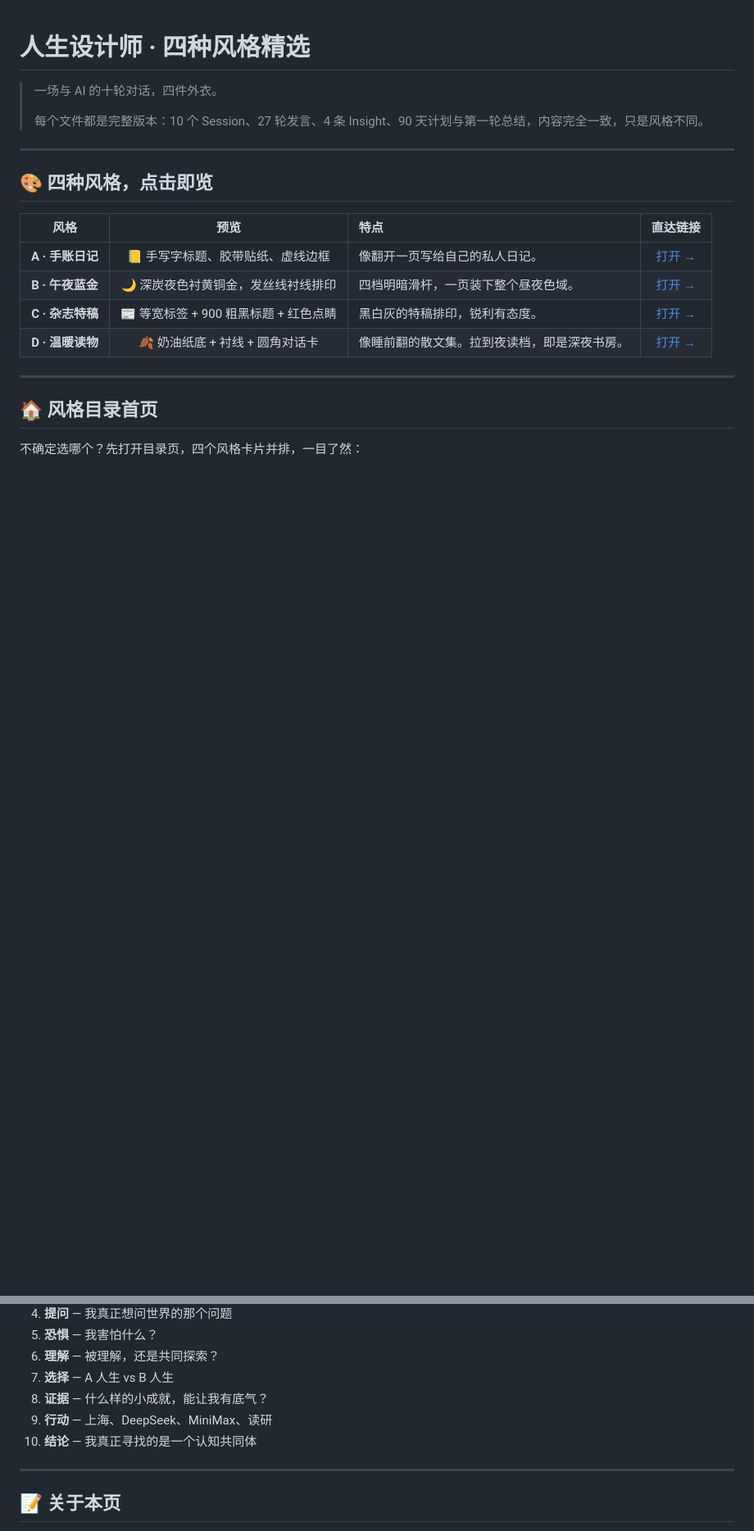
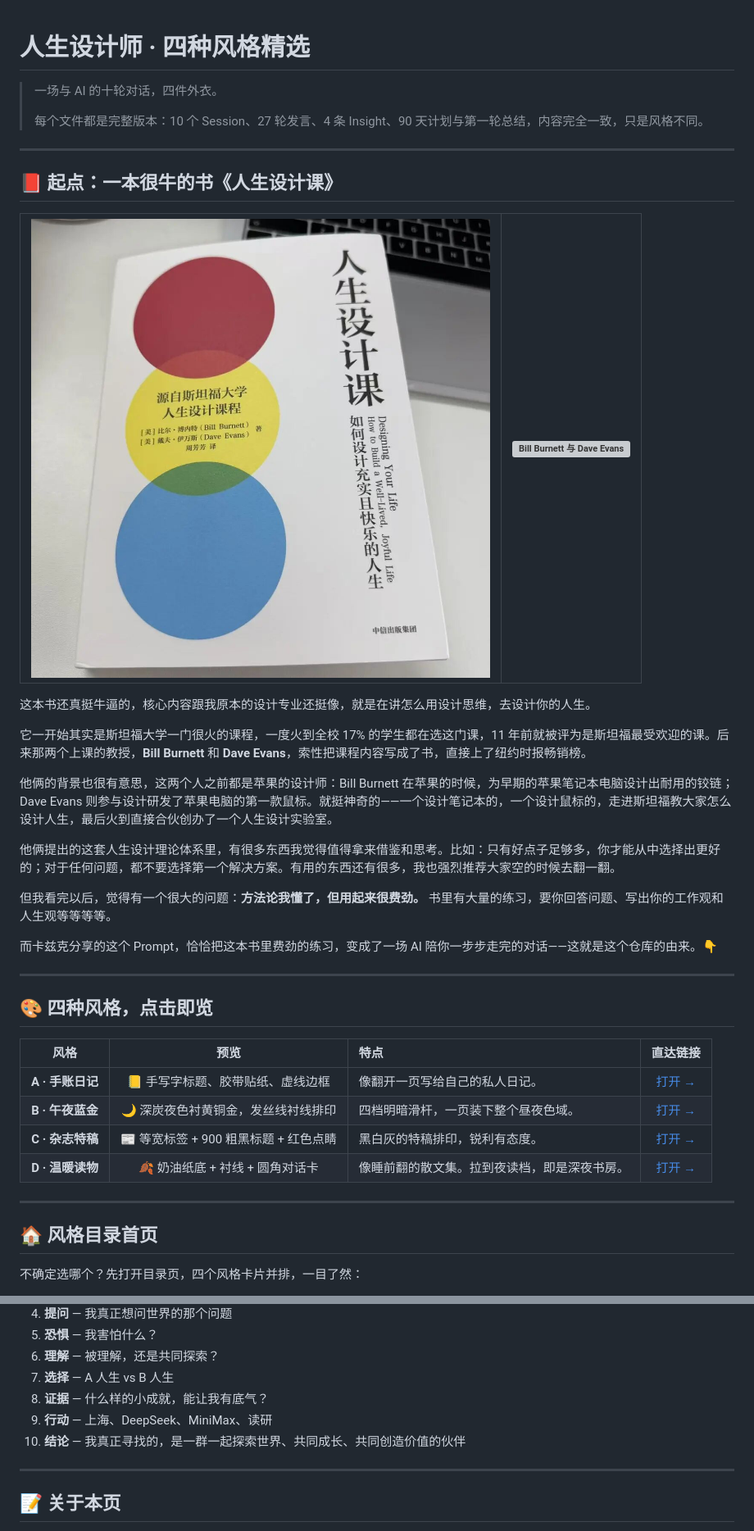
Before and after one commit to Snoop2023/life-designer, a Markdown page: README.md, 2 parts joined by grey strips. Shown at 82% size. GitHub-like rendering; pictures changed too: assets/book-cover.png (added); blank space fills up the shorter version; grey boxes are pictures that could not be loaded.

Commit message:
修订文案，README 增加原书介绍，设定默认明暗档

```diff
--- a/README.md
+++ b/README.md
@@ -3,6 +3,25 @@
 > 一场与 AI 的十轮对话，四件外衣。
 >
 > 每个文件都是完整版本：10 个 Session、27 轮发言、4 条 Insight、90 天计划与第一轮总结，内容完全一致，只是风格不同。
+
+---
+
+## 📕 起点：一本很牛的书《人生设计课》
+
+| ![《人生设计课》中文版封面](assets/book-cover.png) | ![Bill Burnett 与 Dave Evans](assets/bill-and-dave.png) |
+|:---:|:---:|
+
+这本书还真挺牛逼的，核心内容跟我原本的设计专业还挺像，就是在讲怎么用设计思维，去设计你的人生。
+
+它一开始其实是斯坦福大学一门很火的课程，一度火到全校 17% 的学生都在选这门课，11 年前就被评为是斯坦福最受欢迎的课。后来那两个上课的教授，**Bill Burnett** 和 **Dave Evans**，索性把课程内容写成了书，直接上了纽约时报畅销榜。
+
+他俩的背景也很有意思，这两个人之前都是苹果的设计师：Bill Burnett 在苹果的时候，为早期的苹果笔记本电脑设计出耐用的铰链；Dave Evans 则参与设计研发了苹果电脑的第一款鼠标。就挺神奇的——一个设计笔记本的，一个设计鼠标的，走进斯坦福教大家怎么设计人生，最后火到直接合伙创办了一个人生设计实验室。
+
+他俩提出的这套人生设计理论体系里，有很多东西我觉得值得拿来借鉴和思考。比如：只有好点子足够多，你才能从中选择出更好的；对于任何问题，都不要选择第一个解决方案。有用的东西还有很多，我也强烈推荐大家空的时候去翻一翻。
+
+但我看完以后，觉得有一个很大的问题：**方法论我懂了，但用起来很费劲。** 书里有大量的练习，要你回答问题、写出你的工作观和人生观等等等等。
+
+而卡兹克分享的这个 Prompt，恰恰把这本书里费劲的练习，变成了一场 AI 陪你一步步走完的对话——这就是这个仓库的由来。👇
 
 ---
 
@@ -49,7 +68,7 @@
 7. **选择** — A 人生 vs B 人生
 8. **证据** — 什么样的小成就，能让我有底气？
 9. **行动** — 上海、DeepSeek、MiniMax、读研
-10. **结论** — 我真正寻找的是一个认知共同体
+10. **结论** — 我真正寻找的，是一群一起探索世界、共同成长、共同创造价值的伙伴
 
 ---
 
```
Also changed, not shown: 6 other files.
